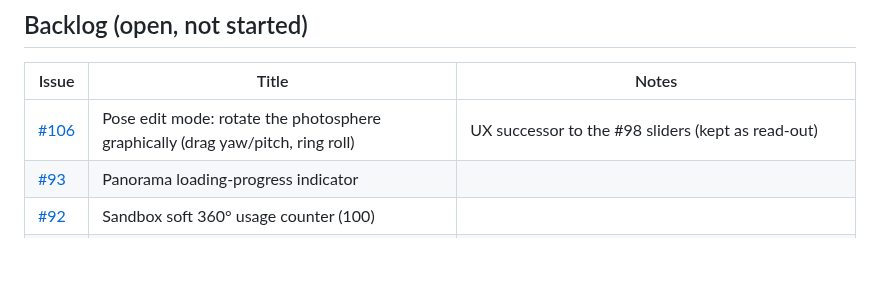
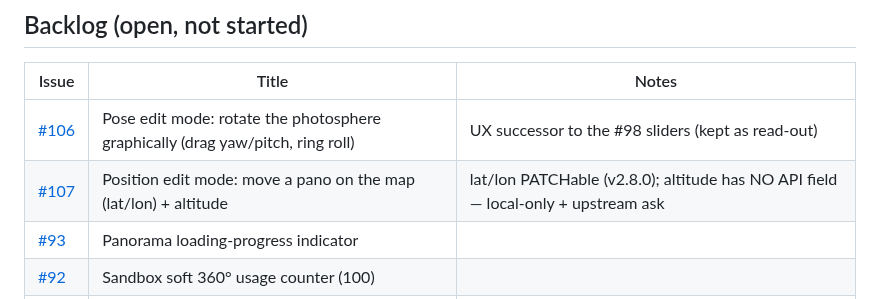
Before and after one commit to clement-igonet/mapmax, a Markdown page: ISSUES.md, the part around the change. Rendered like a GitHub page; blank space fills up the shorter version.

Commit message:
docs: ISSUES.md — #107 filed (position/altitude edit mode) (R12)

```diff
--- a/ISSUES.md
+++ b/ISSUES.md
@@ -20,6 +20,7 @@ issue/PR touch. Environments: [www](https://www.mapmax.confinia.io) ·
 | Issue | Title | Notes |
 |---|---|---|
 | [#106](https://github.com/clement-igonet/mapmax/issues/106) | Pose edit mode: rotate the photosphere graphically (drag yaw/pitch, ring roll) | UX successor to the #98 sliders (kept as read-out) |
+| [#107](https://github.com/clement-igonet/mapmax/issues/107) | Position edit mode: move a pano on the map (lat/lon) + altitude | lat/lon PATCHable (v2.8.0); altitude has NO API field — local-only + upstream ask |
 | [#93](https://github.com/clement-igonet/mapmax/issues/93) | Panorama loading-progress indicator | |
 | [#92](https://github.com/clement-igonet/mapmax/issues/92) | Sandbox soft 360° usage counter (100) | |
 | [#87](https://github.com/clement-igonet/mapmax/issues/87) | Position-only tile/LOD (app-level) | app-side mitigations shipped (#87 gate pin, #95 clip); full fix tracked upstream via #94 |
```
